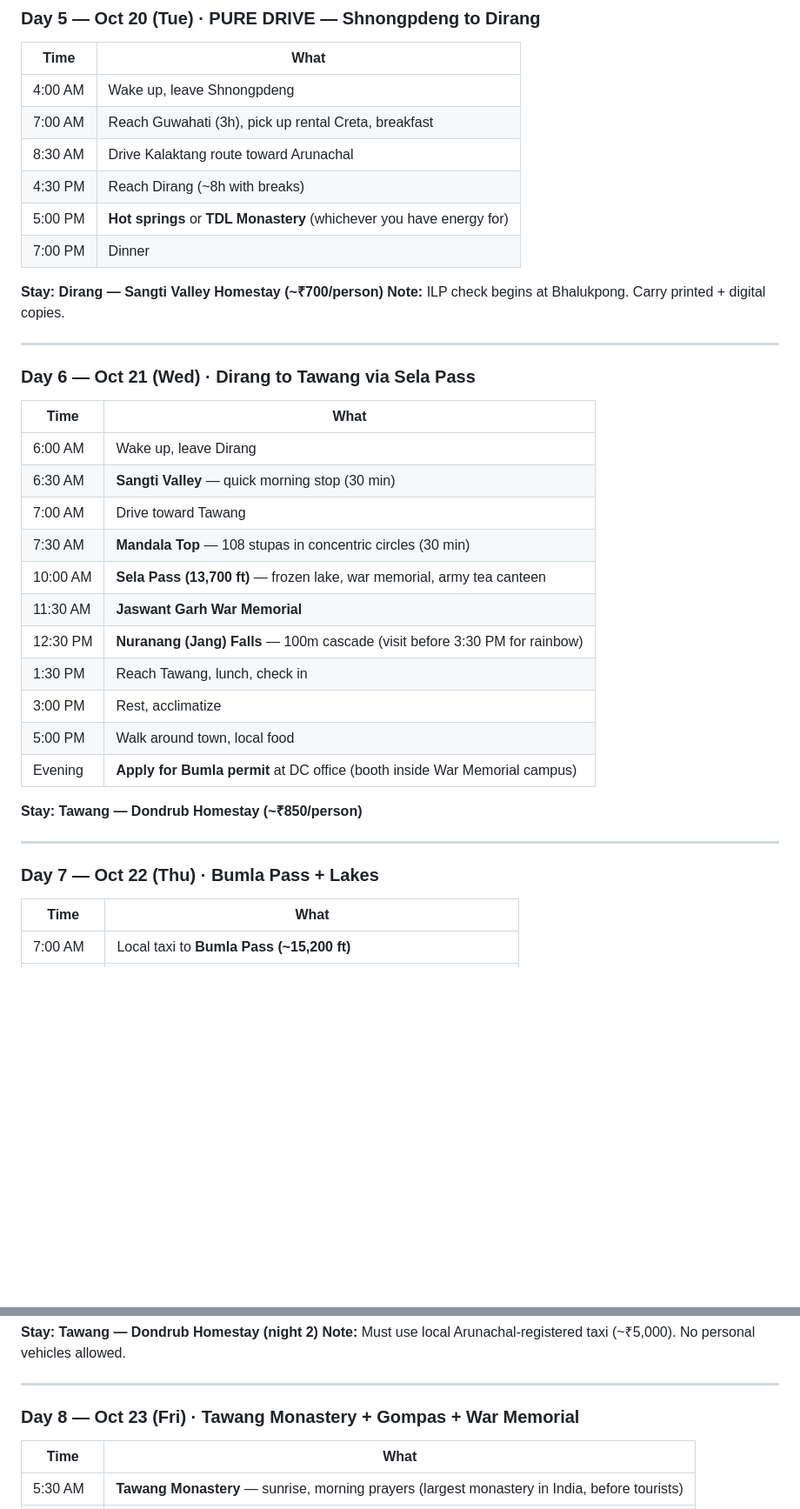
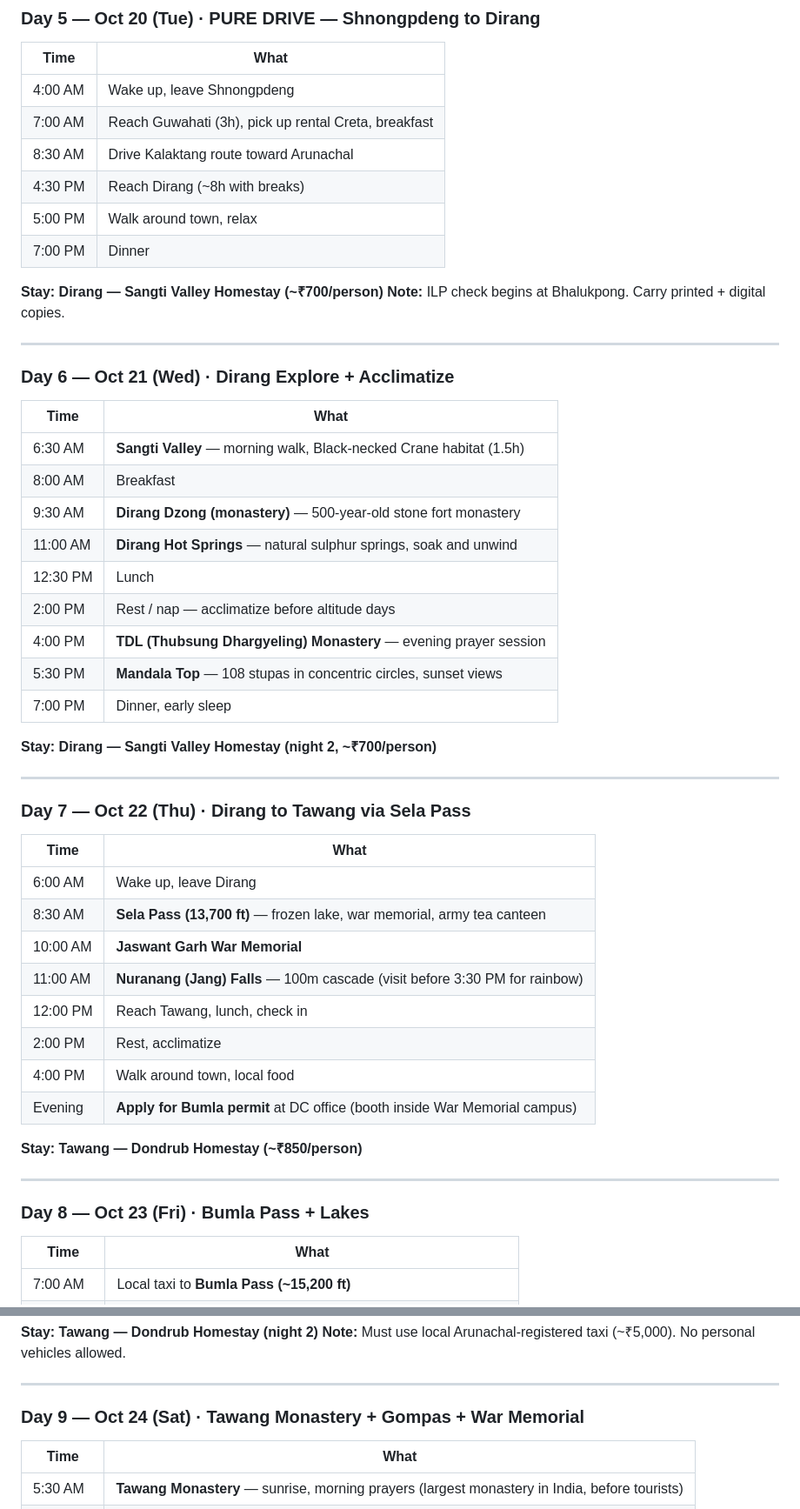
Before and after one commit to thamizh5197/tawang-trip, a Markdown page: Travel/Tawang Road Trip - October 2026/v2 - current.md, 2 parts joined by grey strips. Shown at 87% size. Rendered like a GitHub page; blank space fills up the shorter version.

```diff
--- a/Travel/Tawang Road Trip - October 2026/v2 - current.md
+++ b/Travel/Tawang Road Trip - October 2026/v2 - current.md
@@ -115,7 +115,7 @@ Mo Tu We Th Fr Sa Su
 | 7:00 AM | Reach Guwahati (3h), pick up rental Creta, breakfast |
 | 8:30 AM | Drive Kalaktang route toward Arunachal |
 | 4:30 PM | Reach Dirang (~8h with breaks) |
-| 5:00 PM | **Hot springs** or **TDL Monastery** (whichever you have energy for) |
+| 5:00 PM | Walk around town, relax |
 | 7:00 PM | Dinner |
 
 **Stay: Dirang — Sangti Valley Homestay (~₹700/person)**
@@ -123,27 +123,42 @@ Mo Tu We Th Fr Sa Su
 
 ---
 
-### Day 6 — Oct 21 (Wed) · Dirang to Tawang via Sela Pass
+### Day 6 — Oct 21 (Wed) · Dirang Explore + Acclimatize
+
+| Time | What |
+|------|------|
+| 6:30 AM | **Sangti Valley** — morning walk, Black-necked Crane habitat (1.5h) |
+| 8:00 AM | Breakfast |
+| 9:30 AM | **Dirang Dzong (monastery)** — 500-year-old stone fort monastery |
+| 11:00 AM | **Dirang Hot Springs** — natural sulphur springs, soak and unwind |
+| 12:30 PM | Lunch |
+| 2:00 PM | Rest / nap — acclimatize before altitude days |
+| 4:00 PM | **TDL (Thubsung Dhargyeling) Monastery** — evening prayer session |
+| 5:30 PM | **Mandala Top** — 108 stupas in concentric circles, sunset views |
+| 7:00 PM | Dinner, early sleep |
+
+**Stay: Dirang — Sangti Valley Homestay (night 2, ~₹700/person)**
+
+---
+
+### Day 7 — Oct 22 (Thu) · Dirang to Tawang via Sela Pass
 
 | Time | What |
 |------|------|
 | 6:00 AM | Wake up, leave Dirang |
-| 6:30 AM | **Sangti Valley** — quick morning stop (30 min) |
-| 7:00 AM | Drive toward Tawang |
-| 7:30 AM | **Mandala Top** — 108 stupas in concentric circles (30 min) |
-| 10:00 AM | **Sela Pass (13,700 ft)** — frozen lake, war memorial, army tea canteen |
-| 11:30 AM | **Jaswant Garh War Memorial** |
-| 12:30 PM | **Nuranang (Jang) Falls** — 100m cascade (visit before 3:30 PM for rainbow) |
-| 1:30 PM | Reach Tawang, lunch, check in |
-| 3:00 PM | Rest, acclimatize |
-| 5:00 PM | Walk around town, local food |
+| 8:30 AM | **Sela Pass (13,700 ft)** — frozen lake, war memorial, army tea canteen |
+| 10:00 AM | **Jaswant Garh War Memorial** |
+| 11:00 AM | **Nuranang (Jang) Falls** — 100m cascade (visit before 3:30 PM for rainbow) |
+| 12:00 PM | Reach Tawang, lunch, check in |
+| 2:00 PM | Rest, acclimatize |
+| 4:00 PM | Walk around town, local food |
 | Evening | **Apply for Bumla permit** at DC office (booth inside War Memorial campus) |
 
 **Stay: Tawang — Dondrub Homestay (~₹850/person)**
 
 ---
 
-### Day 7 — Oct 22 (Thu) · Bumla Pass + Lakes
+### Day 8 — Oct 23 (Fri) · Bumla Pass + Lakes
 
 | Time | What |
 |------|------|
@@ -160,7 +175,7 @@ Mo Tu We Th Fr Sa Su
 
 ---
 
-### Day 8 — Oct 23 (Fri) · Tawang Monastery + Gompas + War Memorial
+### Day 9 — Oct 24 (Sat) · Tawang Monastery + Gompas + War Memorial
 
 | Time | What |
 |------|------|
```
Also changed, not shown: other parts of Travel/Tawang Road Trip - October 2026/v2 - current.md (+17 -20 lines).
